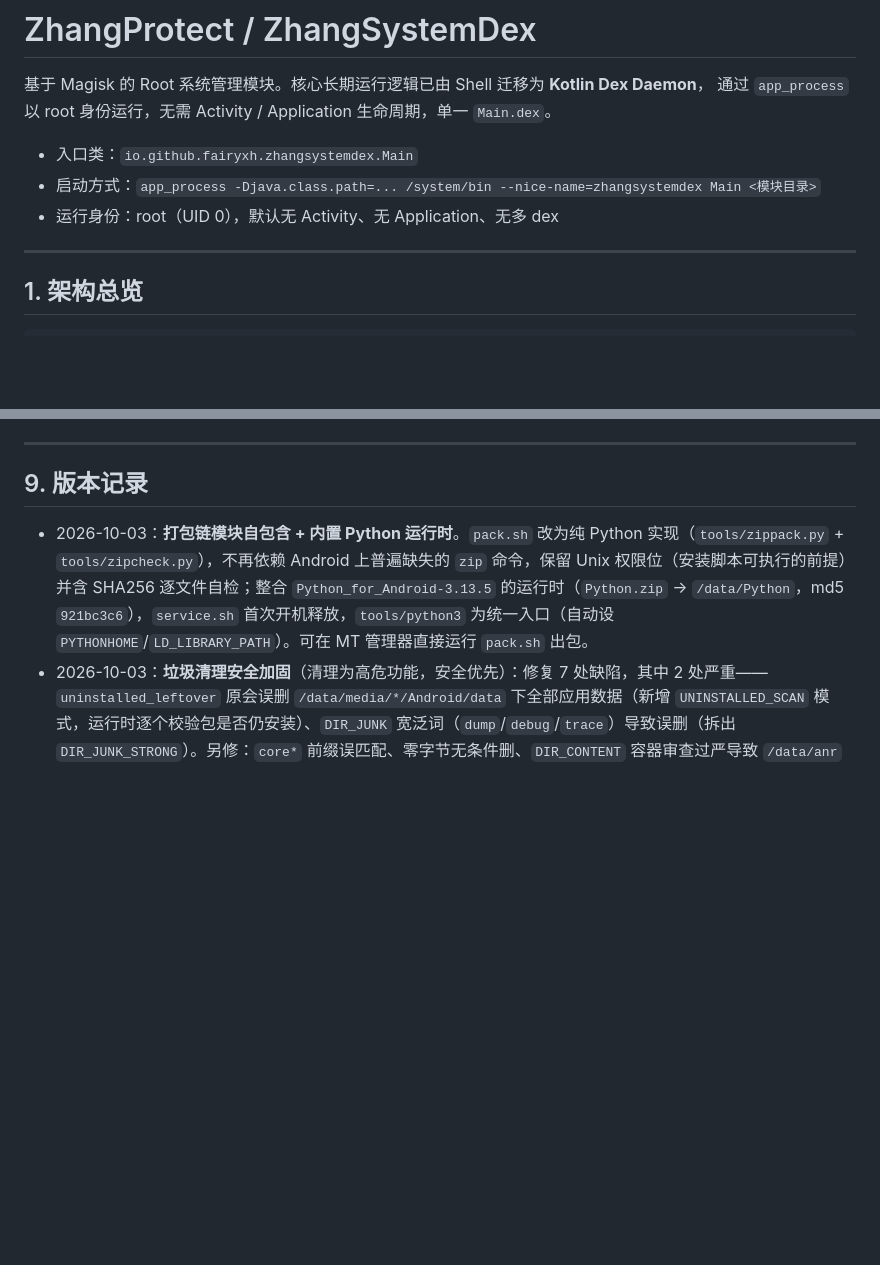
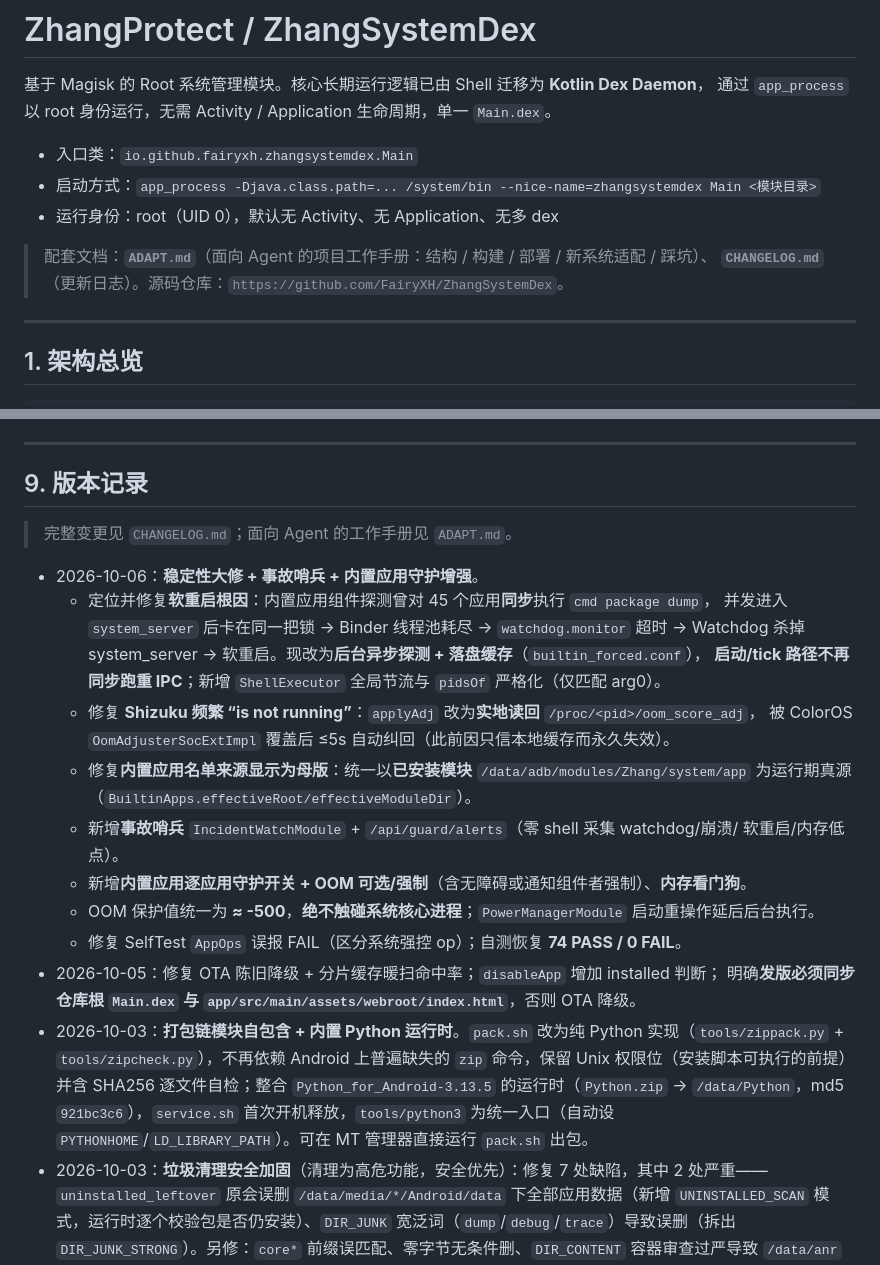
Before and after one commit to FairyXH/ZhangSystemDex, a Markdown page: README.md, 2 parts joined by grey strips. GitHub-like rendering; blank space fills up the shorter version.

```diff
--- a/README.md
+++ b/README.md
@@ -6,6 +6,9 @@
 - 入口类：`io.github.fairyxh.zhangsystemdex.Main`
 - 启动方式：`app_process -Djava.class.path=... /system/bin --nice-name=zhangsystemdex Main <模块目录>`
 - 运行身份：root（UID 0），默认无 Activity、无 Application、无多 dex
+
+> 配套文档：**`ADAPT.md`**（面向 Agent 的项目工作手册：结构 / 构建 / 部署 / 新系统适配 / 踩坑）、
+> **`CHANGELOG.md`**（更新日志）。源码仓库：`https://github.com/FairyXH/ZhangSystemDex`。
 
 ---
 
@@ -301,6 +376,24 @@ HMA 生成/DNTA/target 列表/LSPosed 扫描/MIUI 调优/温控遮蔽），每
 
 ## 9. 版本记录
 
+> 完整变更见 `CHANGELOG.md`；面向 Agent 的工作手册见 `ADAPT.md`。
+
+- 2026-10-06：**稳定性大修 + 事故哨兵 + 内置应用守护增强**。
+  - 定位并修复**软重启根因**：内置应用组件探测曾对 45 个应用**同步**执行 `cmd package dump`，
+    并发进入 `system_server` 后卡在同一把锁 → Binder 线程池耗尽 → `watchdog.monitor` 超时 →
+    Watchdog 杀掉 system_server → 软重启。现改为**后台异步探测 + 落盘缓存**（`builtin_forced.conf`），
+    **启动/tick 路径不再同步跑重 IPC**；新增 `ShellExecutor` 全局节流与 `pidsOf` 严格化（仅匹配 arg0）。
+  - 修复 **Shizuku 频繁 “is not running”**：`applyAdj` 改为**实地读回** `/proc/<pid>/oom_score_adj`，
+    被 ColorOS `OomAdjusterSocExtImpl` 覆盖后 ≤5s 自动纠回（此前因只信本地缓存而永久失效）。
+  - 修复**内置应用名单来源显示为母版**：统一以**已安装模块** `/data/adb/modules/Zhang/system/app`
+    为运行期真源（`BuiltinApps.effectiveRoot/effectiveModuleDir`）。
+  - 新增**事故哨兵** `IncidentWatchModule` + `/api/guard/alerts`（零 shell 采集 watchdog/崩溃/
+    软重启/内存低点）。
+  - 新增**内置应用逐应用守护开关 + OOM 可选/强制**（含无障碍或通知组件者强制）、**内存看门狗**。
+  - OOM 保护值统一为 **≈ -500**，**绝不触碰系统核心进程**；`PowerManagerModule` 启动重操作延后后台执行。
+  - 修复 SelfTest `AppOps` 误报 FAIL（区分系统强控 op）；自测恢复 **74 PASS / 0 FAIL**。
+- 2026-10-05：修复 OTA 陈旧降级 + 分片缓存暖扫命中率；`disableApp` 增加 installed 判断；
+  明确**发版必须同步仓库根 `Main.dex` 与 `app/src/main/assets/webroot/index.html`**，否则 OTA 降级。
 - 2026-10-03：**打包链模块自包含 + 内置 Python 运行时**。`pack.sh` 改为纯 Python 实现（`tools/zippack.py` + `tools/zipcheck.py`），不再依赖 Android 上普遍缺失的 `zip` 命令，保留 Unix 权限位（安装脚本可执行的前提）并含 SHA256 逐文件自检；整合 `Python_for_Android-3.13.5` 的运行时（`Python.zip` → `/data/Python`，md5 `921bc3c6`），`service.sh` 首次开机释放，`tools/python3` 为统一入口（自动设 `PYTHONHOME`/`LD_LIBRARY_PATH`）。可在 MT 管理器直接运行 `pack.sh` 出包。
 - 2026-10-03：**垃圾清理安全加固**（清理为高危功能，安全优先）：修复 7 处缺陷，其中 2 处严重——`uninstalled_leftover` 原会误删 `/data/media/*/Android/data` 下全部应用数据（新增 `UNINSTALLED_SCAN` 模式，运行时逐个校验包是否仍安装）、`DIR_JUNK` 宽泛词（`dump`/`debug`/`trace`）导致误删（拆出 `DIR_JUNK_STRONG`）。另修：`core*` 前缀误匹配、零字节无条件删、`DIR_CONTENT` 容器审查过严导致 `/data/anr` 清不掉、`deleteOne` 误报 FAIL、`.nomedia` 拒绝刷屏；`app_cache` 改为 `filesOnly`（不递归子目录，保护 AGC 相机等把配置放在 cache 里的应用）。真机全类型清理 `rejected=0`。
 - 2026-08-07：新增 `skip_mount_guard_enable`（默认 true）模块目录防护：自动删除模块目录下 `skip_mount` 等残留文件（Magisk 安装模板残留会让 system/ 挂载被跳过）；监听列表 `WATCH_FILES` 易维护、不受省电模式影响；调试菜单新增 21、SelfTest 新增检查项。模块侧 install.sh/update-binary 已移除 SKIPMOUNT 创建逻辑（永不创建 skip_mount）。构建并部署 Main.dex（单一 classes.dex，字节验证通过）。
```
Also changed, not shown: other parts of README.md (+74 -2 lines), ADAPT.md (added, +337 -0 lines), CHANGELOG.md (added, +71 -0 lines).
